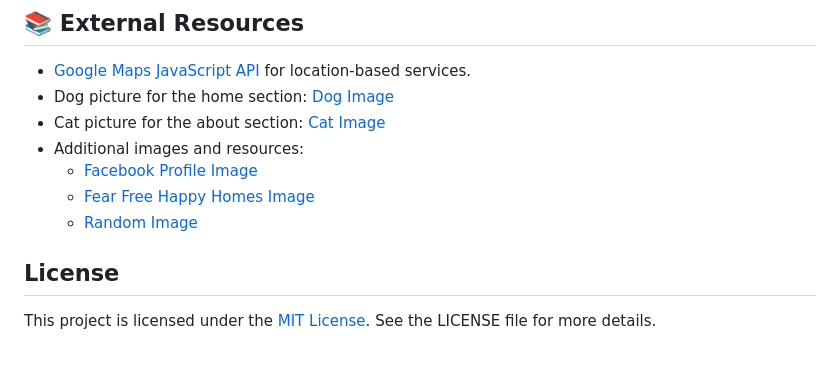
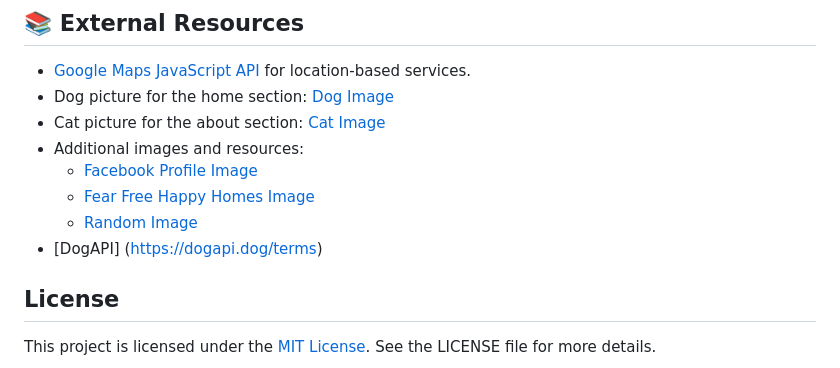
Before and after one commit to fredm23579/pets-bytes, a Markdown page: README.md, the part around the change. Drawn GitHub-style.

Commit message:
added citation inside README file

```diff
--- a/README.md
+++ b/README.md
@@ -55,6 +55,7 @@ The application harnesses the power of the Google Maps JavaScript API to offer l
   - [Facebook Profile Image](https://www.facebook.com/profile.php?id=61556419702881&mibextid=LQQJ4d)
   - [Fear Free Happy Homes Image](https://www.fearfreehappyhomes.com/wp-content/uploads/2021/03/bigstock-Young-Woman-Taking-Photo-Of-Cu-374979739.jpg)
   - [Random Image](https://encrypted-tbn0.gstatic.com/images?q=tbn:ANd9GcS2LrToBEtSXKSw20rqoDtiyFCe2QvPhP2MFg&usqp=CAU)
+ - [DogAPI] (https://dogapi.dog/terms)
 
 ## License
 This project is licensed under the [MIT License](LICENSE). See the LICENSE file for more details.
```
